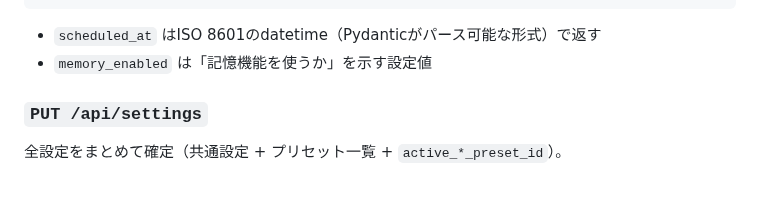
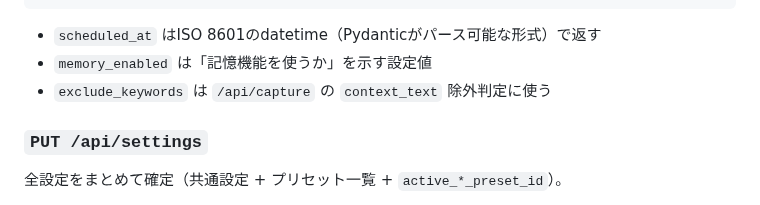
Before and after one commit to hirona98/CocoroGhost, a Markdown page: docs/api.md, the part around the change. Rendered like a GitHub page.

```diff
--- a/docs/api.md
+++ b/docs/api.md
@@ -322,6 +322,7 @@ UI向けの「全設定」取得/更新。
 
 - `scheduled_at` はISO 8601のdatetime（Pydanticがパース可能な形式）で返す
 - `memory_enabled` は「記憶機能を使うか」を示す設定値
+- `exclude_keywords` は `/api/capture` の `context_text` 除外判定に使う
 
 ### `PUT /api/settings`
 
```
Also changed, not shown: docs/settings_db.md (+1 -1 lines).
